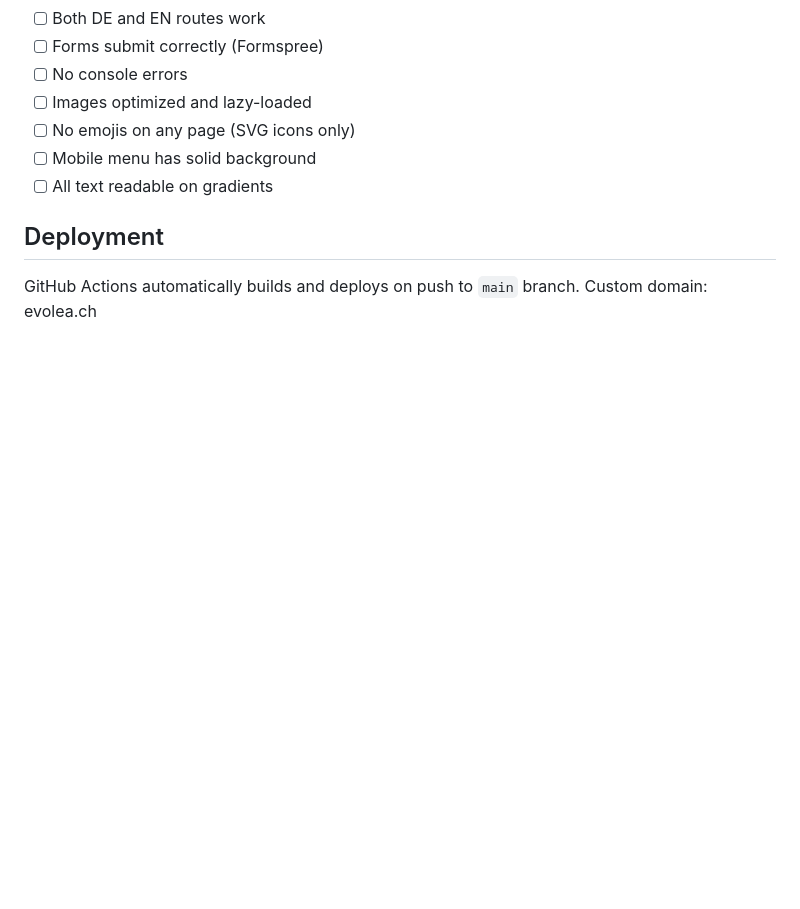
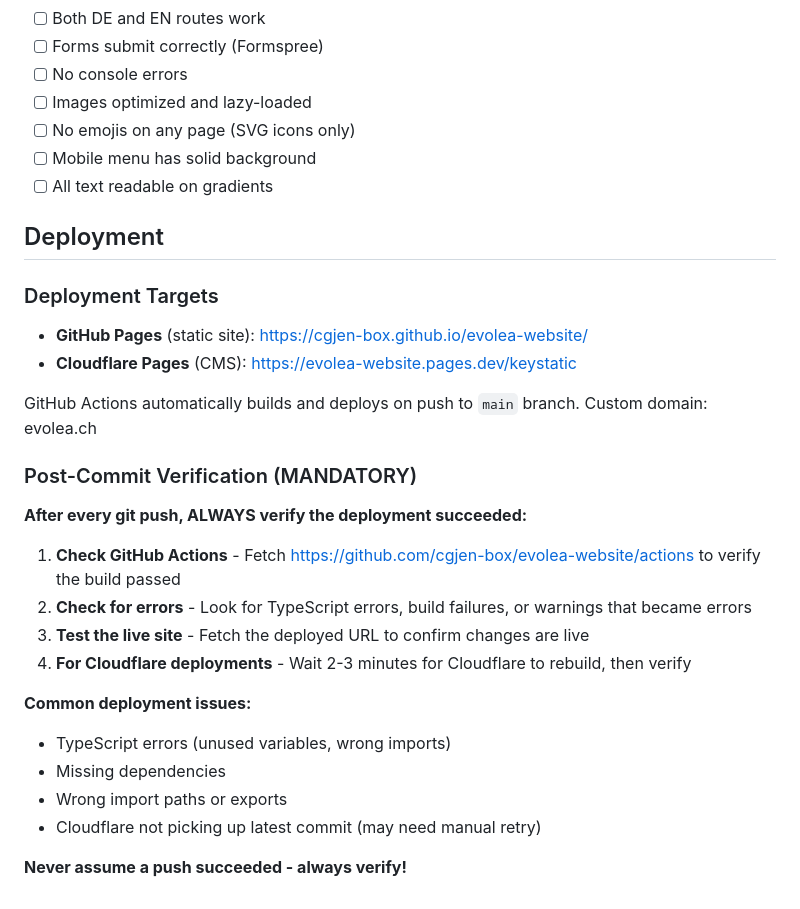
Before and after one commit to cgjen-box/evolea-website, a Markdown page: CLAUDE.md, the part around the change. Drawn GitHub-style; blank space fills up the shorter version.

```diff
--- a/CLAUDE.md
+++ b/CLAUDE.md
@@ -192,4 +192,26 @@ const t = useTranslations(lang);
 - [ ] All text readable on gradients
 
 ## Deployment
+
+### Deployment Targets
+- **GitHub Pages** (static site): https://cgjen-box.github.io/evolea-website/
+- **Cloudflare Pages** (CMS): https://evolea-website.pages.dev/keystatic
+
 GitHub Actions automatically builds and deploys on push to `main` branch. Custom domain: evolea.ch
+
+### Post-Commit Verification (MANDATORY)
+
+**After every git push, ALWAYS verify the deployment succeeded:**
+
+1. **Check GitHub Actions** - Fetch https://github.com/cgjen-box/evolea-website/actions to verify the build passed
+2. **Check for errors** - Look for TypeScript errors, build failures, or warnings that became errors
+3. **Test the live site** - Fetch the deployed URL to confirm changes are live
+4. **For Cloudflare deployments** - Wait 2-3 minutes for Cloudflare to rebuild, then verify
+
+**Common deployment issues:**
+- TypeScript errors (unused variables, wrong imports)
+- Missing dependencies
+- Wrong import paths or exports
+- Cloudflare not picking up latest commit (may need manual retry)
+
+**Never assume a push succeeded - always verify!**
```
Also changed, not shown: .claude/commands/verify-deploy.md (added, +26 -0 lines).
